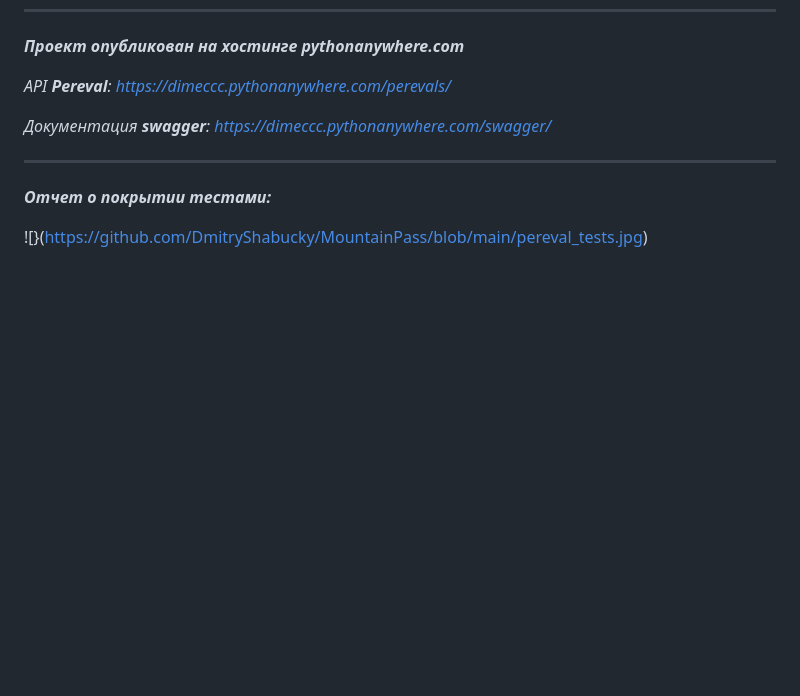
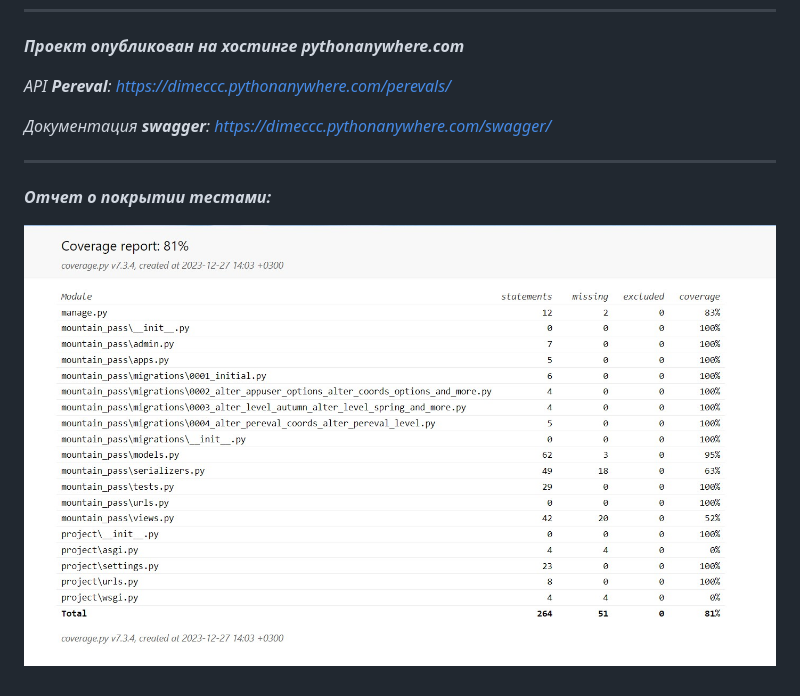
Before and after one commit to DmitryShabucky/MountainPass, a Markdown page: readme.md, the part around the change. GitHub-like rendering; blank space fills up the shorter version.

```diff
--- a/readme.md
+++ b/readme.md
@@ -137,4 +137,4 @@ _Документация **swagger**: https://dimeccc.pythonanywhere.com/swagge
 
 *__Отчет о покрытии тестами:__*
 
-![}(https://github.com/DmitryShabucky/MountainPass/blob/main/pereval_tests.jpg)
+![](https://github.com/DmitryShabucky/MountainPass/blob/main/pereval_tests.jpg)
```
